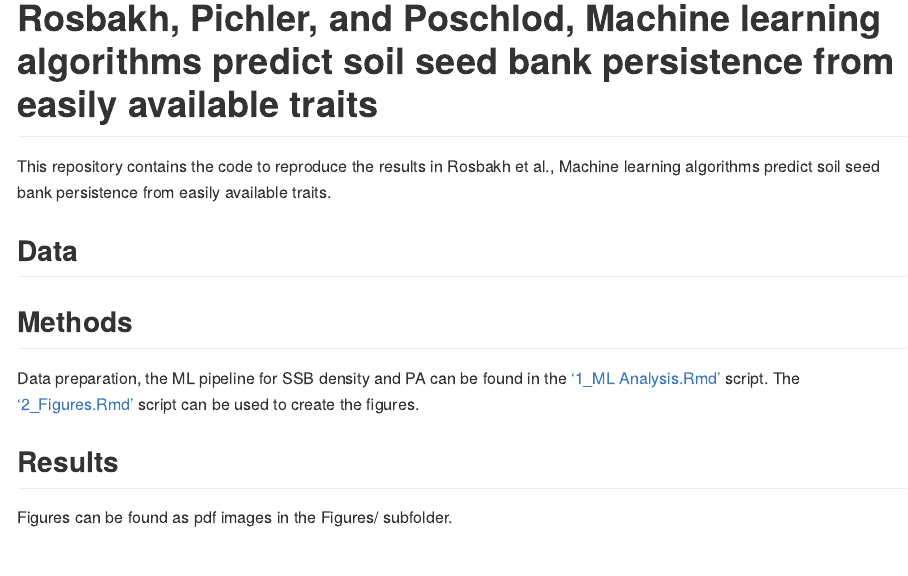
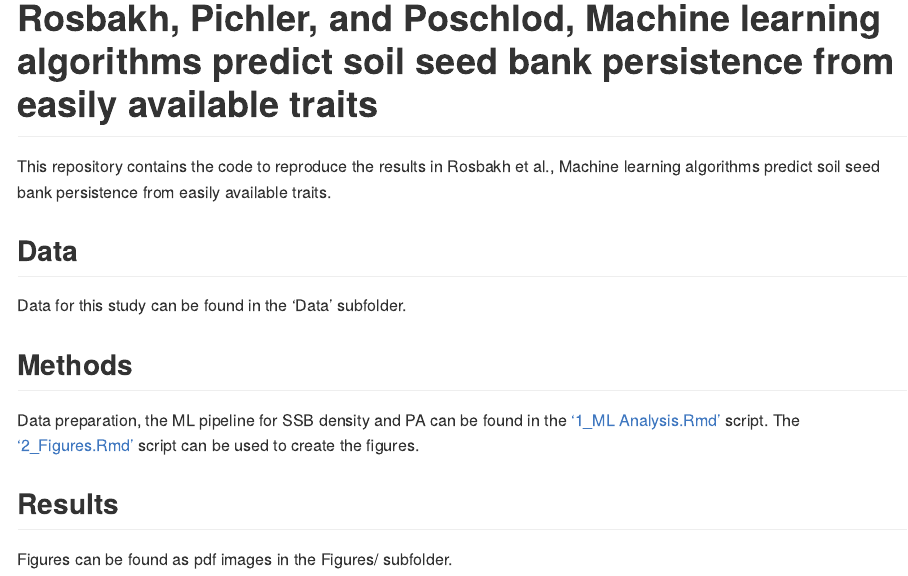
Before and after one commit to MaximilianPi/Rosbakh-Pichler-Poschlod-2021, an R Markdown document (README.Rmd): the page in a window 1100 px wide, from its top. The pictures show the output file README.md that the author committed with the source, drawn offline in the style of GitHub.

Commit message:
adding data

```diff
--- a/README.Rmd
+++ b/README.Rmd
@@ -16,6 +16,7 @@ knitr::opts_chunk$set(
 This repository contains the code to reproduce the results in Rosbakh et al., Machine learning algorithms predict soil seed bank persistence from easily available traits.
 
 ## Data
+Data for this study can be found in the 'Data' subfolder.
 
 ## Methods
 
```
Also changed, not shown: Data/full data set.xlsx (added), Data/soil seed bank.xlsx (added), README.md, gradient/Seed bank_gradient.xlsx (added), 2 other files.
